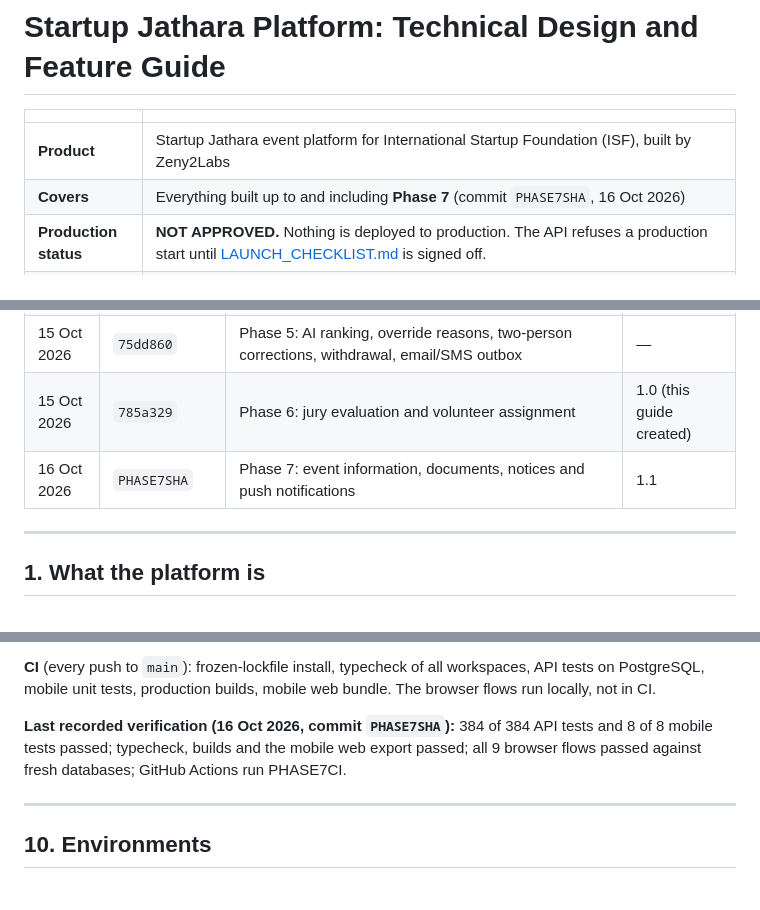
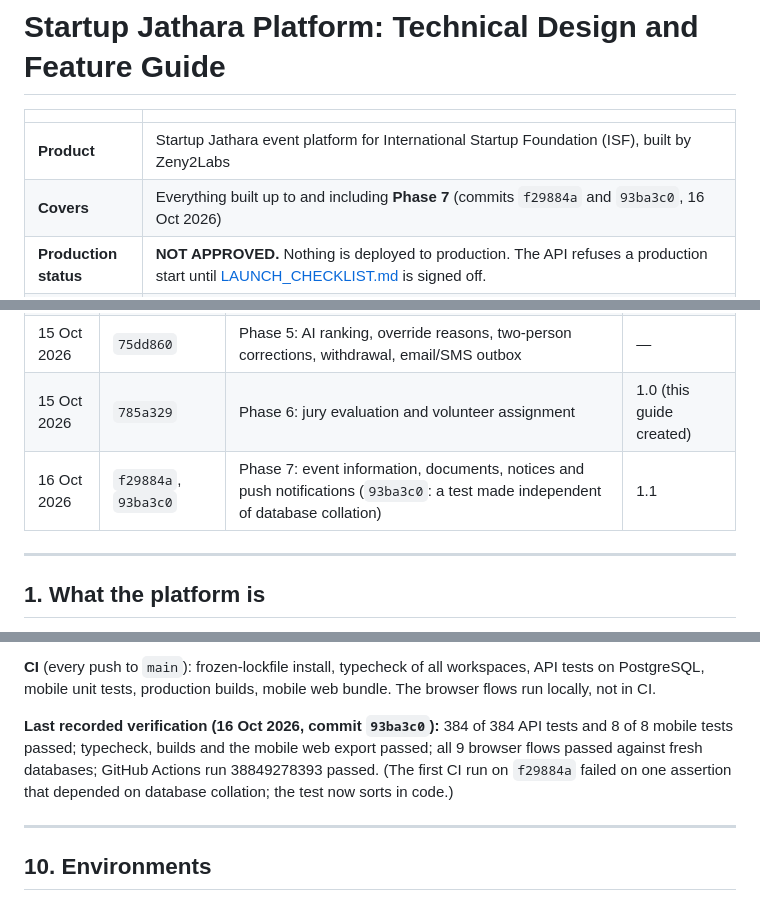
Before and after one commit to Amartya2005/ISF-Application, a Markdown page: docs/TECHNICAL_DESIGN_AND_FEATURE_GUIDE.md, 3 parts joined by grey strips. GitHub-like rendering.

Commit message:
Guide: record the Phase 7 commits and CI run
Co-Authored-By: Claude Opus 5.5 <noreply@anthropic.com>
Claude-Session: https://claude.ai/code/session_015L9ZgRQZYs6aCeHCYq73FK

```diff
--- a/docs/TECHNICAL_DESIGN_AND_FEATURE_GUIDE.md
+++ b/docs/TECHNICAL_DESIGN_AND_FEATURE_GUIDE.md
@@ -3,7 +3,7 @@
 | | |
 |---|---|
 | **Product** | Startup Jathara event platform for International Startup Foundation (ISF), built by Zeny2Labs |
-| **Covers** | Everything built up to and including **Phase 7** (commit `PHASE7SHA`, 16 Oct 2026) |
+| **Covers** | Everything built up to and including **Phase 7** (commits `f29884a` and `93ba3c0`, 16 Oct 2026) |
 | **Production status** | **NOT APPROVED.** Nothing is deployed to production. The API refuses a production start until [LAUNCH_CHECKLIST.md](LAUNCH_CHECKLIST.md) is signed off. |
 | **Sources of truth** | The requirements document (`Startup_Jathara_Requirements_Revised_v4`) and the PRD (`ISF_Event_Operations_Platform_PRD_v0.1`). Every open point has a recorded decision in [DECISIONS.md](DECISIONS.md). |
 | **Related documents** | [ARCHITECTURE.md](ARCHITECTURE.md) (ADR-001, locked) · [PHASES.md](PHASES.md) · [EXECUTION_PLAN.md](EXECUTION_PLAN.md) · [DECISIONS.md](DECISIONS.md) · [LAUNCH_CHECKLIST.md](LAUNCH_CHECKLIST.md) · [STAGING.md](STAGING.md) · [SECURITY_FIX_2026-10-15.md](SECURITY_FIX_2026-10-15.md) · [DEVICE_TEST_PROTOCOL.md](DEVICE_TEST_PROTOCOL.md) · [PRIVACY_NOTICE_DRAFT.md](PRIVACY_NOTICE_DRAFT.md) |
@@ -44,7 +44,7 @@ This file is maintained with the code. A change is not finished until this guide
 | 15 Oct 2026 | `805a0fc`, `9c3416e` | Every TBD decided; application form as edition configuration; 18+ declaration; selection-limit confirmation | — |
 | 15 Oct 2026 | `75dd860` | Phase 5: AI ranking, override reasons, two-person corrections, withdrawal, email/SMS outbox | — |
 | 15 Oct 2026 | `785a329` | Phase 6: jury evaluation and volunteer assignment | 1.0 (this guide created) |
-| 16 Oct 2026 | `PHASE7SHA` | Phase 7: event information, documents, notices and push notifications | 1.1 |
+| 16 Oct 2026 | `f29884a`, `93ba3c0` | Phase 7: event information, documents, notices and push notifications (`93ba3c0`: a test made independent of database collation) | 1.1 |
 
 ---
 
@@ -527,7 +527,7 @@ Request and response shapes: `packages/contracts/src/index.ts`. Typed calls: `pa
 
 **CI** (every push to `main`): frozen-lockfile install, typecheck of all workspaces, API tests on PostgreSQL, mobile unit tests, production builds, mobile web bundle. The browser flows run locally, not in CI.
 
-**Last recorded verification (16 Oct 2026, commit `PHASE7SHA`):** 384 of 384 API tests and 8 of 8 mobile tests passed; typecheck, builds and the mobile web export passed; all 9 browser flows passed against fresh databases; GitHub Actions run PHASE7CI.
+**Last recorded verification (16 Oct 2026, commit `93ba3c0`):** 384 of 384 API tests and 8 of 8 mobile tests passed; typecheck, builds and the mobile web export passed; all 9 browser flows passed against fresh databases; GitHub Actions run 38849278393 passed. (The first CI run on `f29884a` failed on one assertion that depended on database collation; the test now sorts in code.)
 
 ---
 
```
